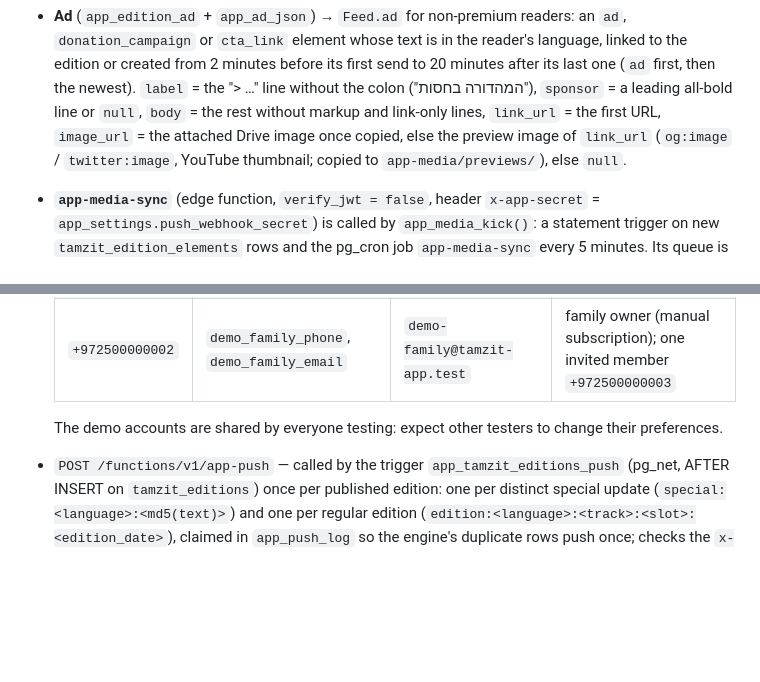
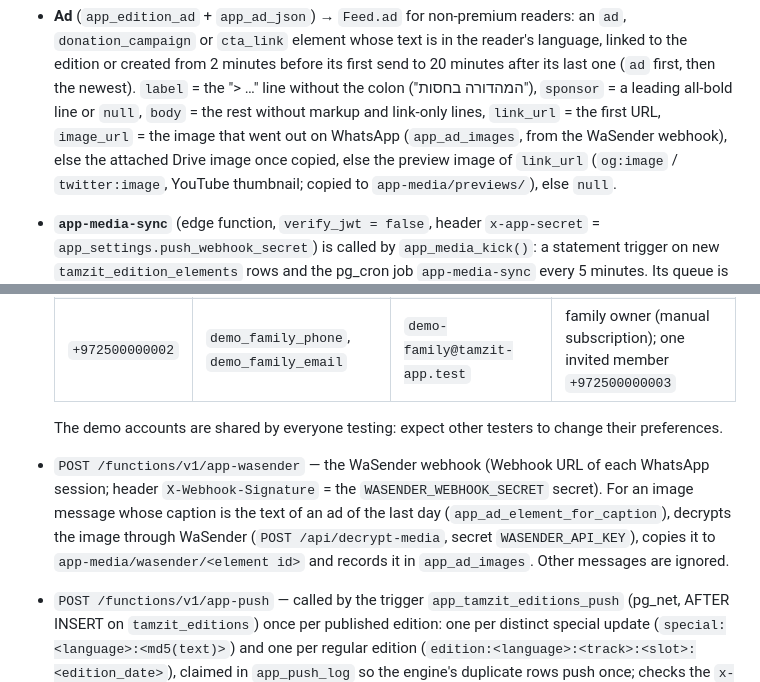
Before and after one commit to tamzitnews/TamzitWebApp, a Markdown page: docs/api-contract.md, 2 parts joined by grey strips. GitHub-like rendering; blank space fills up the shorter version.

```diff
--- a/docs/api-contract.md
+++ b/docs/api-contract.md
@@ -123,7 +123,8 @@ service, for example, is mostly `daily`). Special updates of the reader's langua
   `cta_link` element whose text is in the reader's language, linked to the edition or created from 2 minutes before
   its first send to 20 minutes after its last one (`ad` first, then the newest). `label` = the "> …" line without
   the colon ("המהדורה בחסות"), `sponsor` = a leading all-bold line or `null`, `body` = the rest without markup and
-  link-only lines, `link_url` = the first URL, `image_url` = the attached Drive image once copied, else the preview
+  link-only lines, `link_url` = the first URL, `image_url` = the image that went out on WhatsApp (`app_ad_images`,
+  from the WaSender webhook), else the attached Drive image once copied, else the preview
   image of `link_url` (`og:image` / `twitter:image`, YouTube thumbnail; copied to `app-media/previews/`), else `null`.
 - **`app-media-sync`** (edge function, `verify_jwt = false`, header `x-app-secret` = `app_settings.push_webhook_secret`)
   is called by `app_media_kick()`: a statement trigger on new `tamzit_edition_elements` rows and the pg_cron job
@@ -273,6 +274,11 @@ type Feed = {
   | `+972500000002` | `demo_family_phone`, `demo_family_email` | `demo-family@tamzit-app.test` | family owner (manual subscription); one invited member `+972500000003` |
 
   The demo accounts are shared by everyone testing: expect other testers to change their preferences.
+- `POST /functions/v1/app-wasender` — the WaSender webhook (Webhook URL of each WhatsApp session; header
+  `X-Webhook-Signature` = the `WASENDER_WEBHOOK_SECRET` secret). For an image message whose caption is the text of an ad
+  of the last day (`app_ad_element_for_caption`), decrypts the image through WaSender (`POST /api/decrypt-media`, secret
+  `WASENDER_API_KEY`), copies it to `app-media/wasender/<element id>` and records it in `app_ad_images`. Other messages
+  are ignored.
 - `POST /functions/v1/app-push` — called by the trigger `app_tamzit_editions_push` (pg_net, AFTER INSERT on
   `tamzit_editions`) once per published edition: one per distinct special update (`special:<language>:<md5(text)>`) and
   one per regular edition (`edition:<language>:<track>:<slot>:<edition_date>`), claimed in `app_push_log` so the engine's
```
Also changed, not shown: docs/engine-integration.md (+2 -1 lines).
